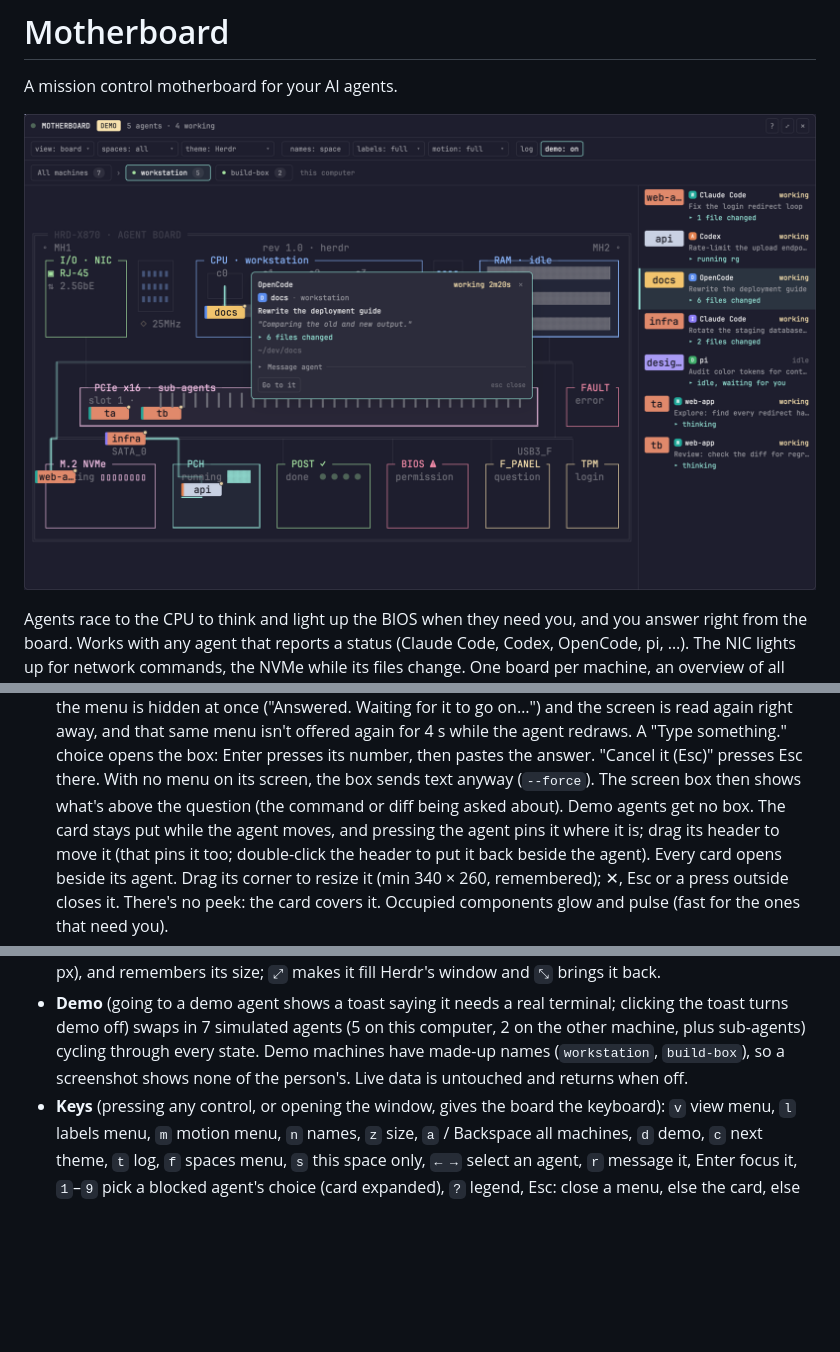
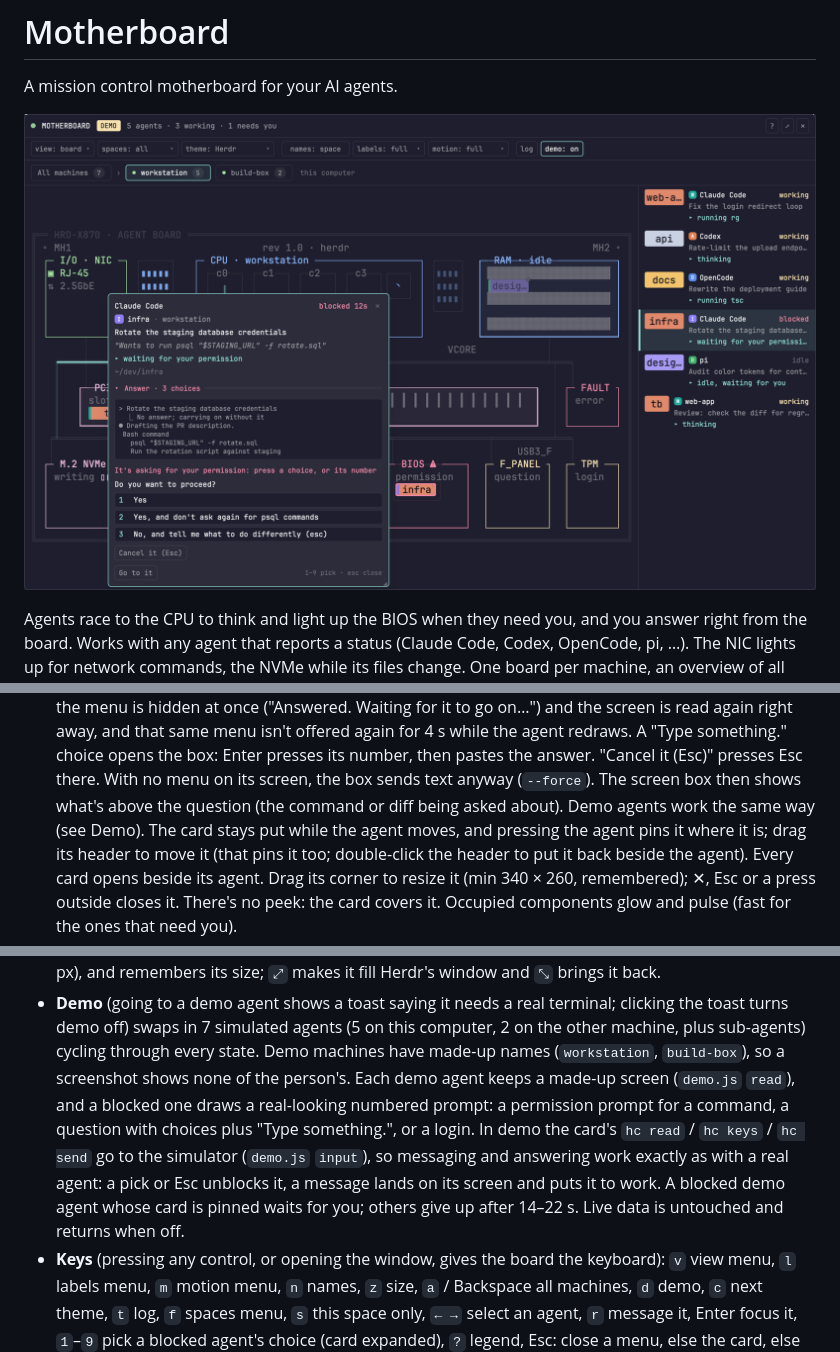
Before and after one commit to cckelly/herdr-motherboard, a Markdown page: RECIPE.md, 3 parts joined by grey strips. Drawn GitHub-style; pictures changed too: preview.png; blank space fills up the shorter version.

```diff
--- a/RECIPE.md
+++ b/RECIPE.md
@@ -126,7 +126,7 @@ corner: working pulses, blocked blinks red, done green, idle grey.
   agent redraws. A "Type something." choice opens the box: Enter presses its
   number, then pastes the answer. "Cancel it (Esc)" presses Esc there. With no menu on its
   screen, the box sends text anyway (`--force`). The screen box then shows what's above the
-  question (the command or diff being asked about). Demo agents get no box. The card stays
+  question (the command or diff being asked about). Demo agents work the same way (see Demo). The card stays
   put while the agent moves, and pressing the agent pins it where it is; drag its header to
   move it (that pins it too; double-click the header to put it back beside the agent). Every
   card opens beside its agent. Drag its corner to resize it (min 340 × 260, remembered); ✕, Esc or a press outside closes it.
@@ -144,7 +144,14 @@ corner: working pulses, blocked blinks red, done green, idle grey.
 - **Demo** (going to a demo agent shows a toast saying it needs a real terminal;
   clicking the toast turns demo off) swaps in 7 simulated agents (5 on this computer, 2 on the other machine, plus
   sub-agents) cycling through every state. Demo machines have made-up names
-  (`workstation`, `build-box`), so a screenshot shows none of the person's. Live data is untouched and returns when off.
+  (`workstation`, `build-box`), so a screenshot shows none of the person's. Each demo agent
+  keeps a made-up screen (`demo.js` `read`), and a blocked one draws a real-looking numbered
+  prompt: a permission prompt for a command, a question with choices plus "Type something.",
+  or a login. In demo the card's `hc read` / `hc keys` / `hc send` go to the simulator
+  (`demo.js` `input`), so messaging and answering work exactly as with a real agent: a pick
+  or Esc unblocks it, a message lands on its screen and puts it to work. A blocked demo agent
+  whose card is pinned waits for you; others give up after 14–22 s. Live data is untouched
+  and returns when off.
 - **Keys** (pressing any control, or opening the window, gives the board the keyboard): `v`
   view menu, `l` labels menu, `m` motion menu, `n` names, `z` size, `a` / Backspace all
   machines, `d` demo, `c` next theme, `t` log, `f` spaces menu, `s` this
```
Also changed, not shown: other parts of RECIPE.md (+2 -0 lines), CONTRIBUTING.md (+2 -1 lines), README.md (+16 -9 lines), docs/iso.png (deleted), 5 other files.
